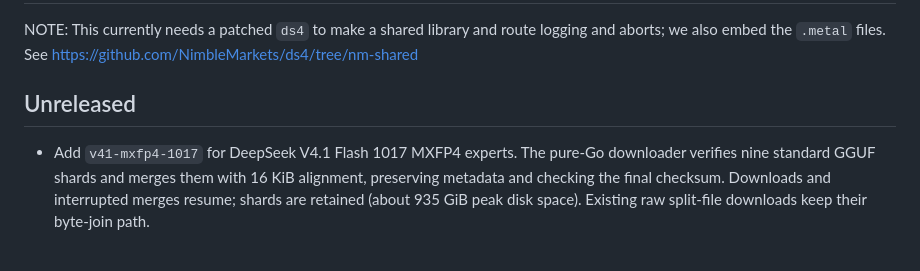
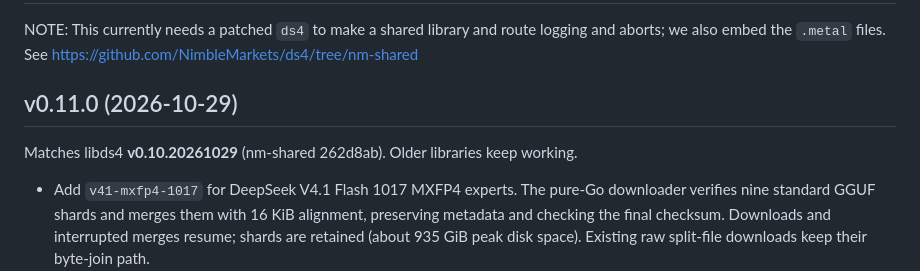
Before and after one commit to NimbleMarkets/ds4go, a Markdown page: CHANGELOG.md, the part around the change. Rendered like a GitHub page; blank space fills up the shorter version.

Commit message:
docs(changelog): prepare v0.11.0 for libds4 v0.10.20261029

```diff
--- a/CHANGELOG.md
+++ b/CHANGELOG.md
@@ -2,7 +2,10 @@
 
 NOTE: This currently needs a patched `ds4` to make a shared library and route logging and aborts; we also embed the `.metal` files.   See https://github.com/NimbleMarkets/ds4/tree/nm-shared
 
-## Unreleased
+## v0.11.0 (2026-10-29)
+
+Matches libds4 **v0.10.20261029** (nm-shared 262d8ab). Older libraries keep
+working.
 
 * Add `v41-mxfp4-1017` for DeepSeek V4.1 Flash 1017 MXFP4 experts.
   The pure-Go downloader verifies nine standard GGUF shards and merges them
```
